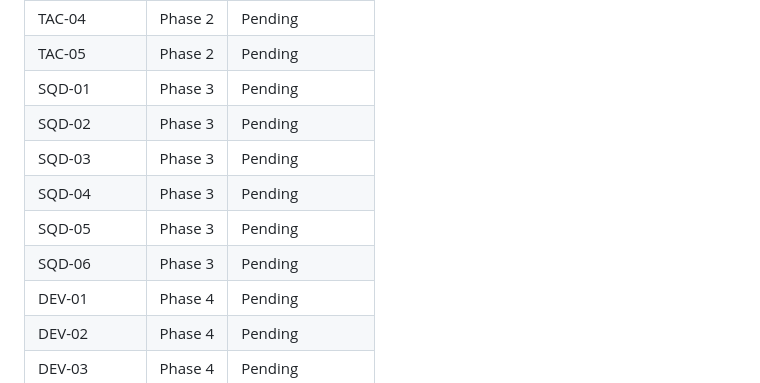
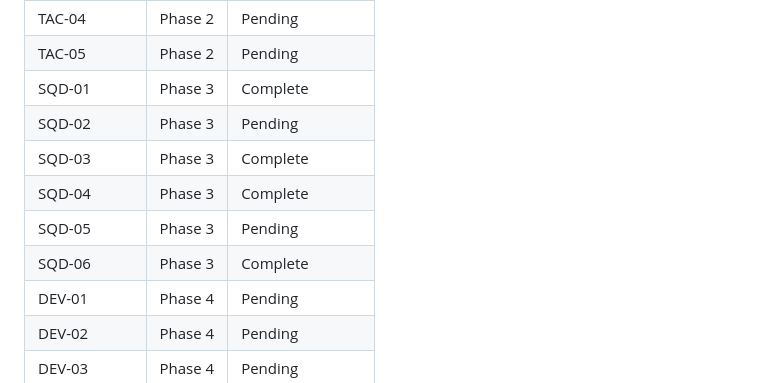
Before and after one commit to njdyson/fergie-time, a Markdown page: .planning/REQUIREMENTS.md, the part around one of its changes. GitHub-like rendering.

```diff
--- a/.planning/REQUIREMENTS.md
+++ b/.planning/REQUIREMENTS.md
@@ -116,12 +116,12 @@ Which phases cover which requirements. Updated during roadmap creation.
 | TAC-03 | Phase 2 | Complete |
 | TAC-04 | Phase 2 | Pending |
 | TAC-05 | Phase 2 | Pending |
-| SQD-01 | Phase 3 | Pending |
+| SQD-01 | Phase 3 | Complete |
 | SQD-02 | Phase 3 | Pending |
-| SQD-03 | Phase 3 | Pending |
-| SQD-04 | Phase 3 | Pending |
+| SQD-03 | Phase 3 | Complete |
+| SQD-04 | Phase 3 | Complete |
 | SQD-05 | Phase 3 | Pending |
-| SQD-06 | Phase 3 | Pending |
+| SQD-06 | Phase 3 | Complete |
 | DEV-01 | Phase 4 | Pending |
 | DEV-02 | Phase 4 | Pending |
 | DEV-03 | Phase 4 | Pending |
```
Also changed, not shown: other parts of .planning/REQUIREMENTS.md (+4 -4 lines), .planning/STATE.md (+19 -16 lines), 1 other file.
